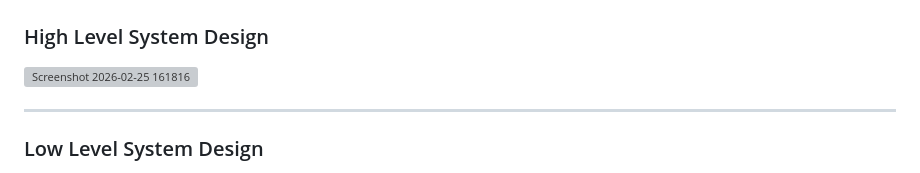
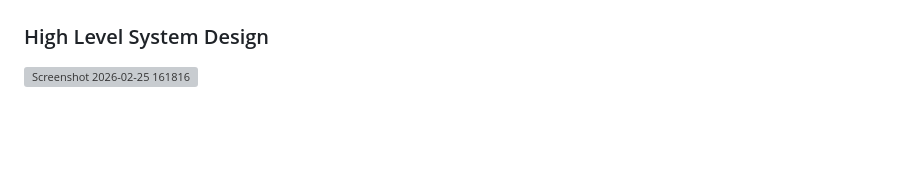
Before and after one commit to Demoninfinity02/SafeMap, a Markdown page: README.md, the part around one of its changes. Drawn GitHub-style; blank space fills up the shorter version; grey boxes are pictures that could not be loaded.

Commit message:
Remove Low Level System Design from README
Removed Low Level System Design section and its image.

```diff
--- a/README.md
+++ b/README.md
@@ -110,7 +110,5 @@ Before the engine even starts, SafeMap uses **high-precision MediaPipe AI** to s
 
 <img width="1806" height="882" alt="Screenshot 2026-02-25 161816" src="https://github.com/user-attachments/assets/43ffca94-6a34-4fa0-bda8-292542e8fd25" />
 
----
 
-### Low Level System Design
 
```
Also changed, not shown: other parts of README.md (+0 -2 lines).
